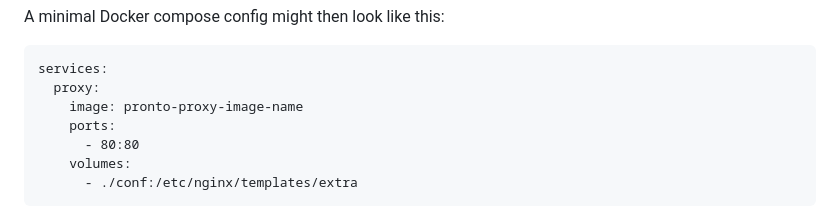
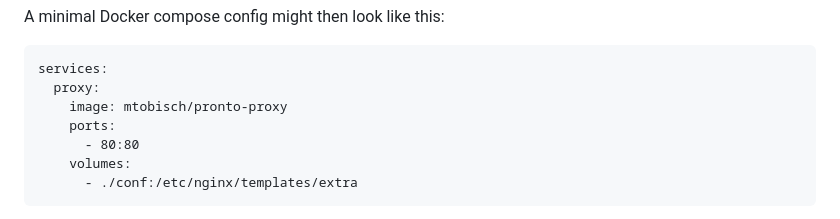
Before and after one commit to MTobisch/ProntoProxy, a Markdown page: readme.md, the part around the change. GitHub-like rendering.

Commit message:
Update Docker image reference in README

````diff
--- a/readme.md
+++ b/readme.md
@@ -36,7 +36,7 @@ A minimal Docker compose config might then look like this:
 ```
 services:
   proxy:
-    image: pronto-proxy-image-name
+    image: mtobisch/pronto-proxy
     ports:
       - 80:80
     volumes:
````
